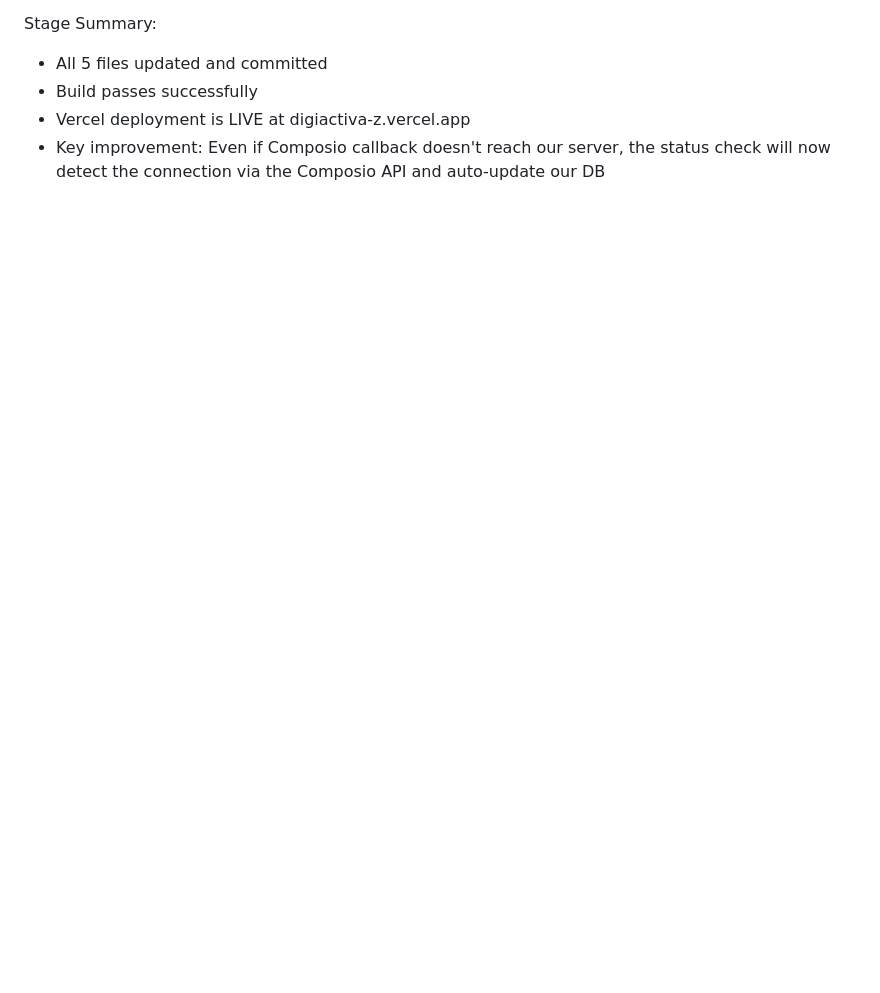
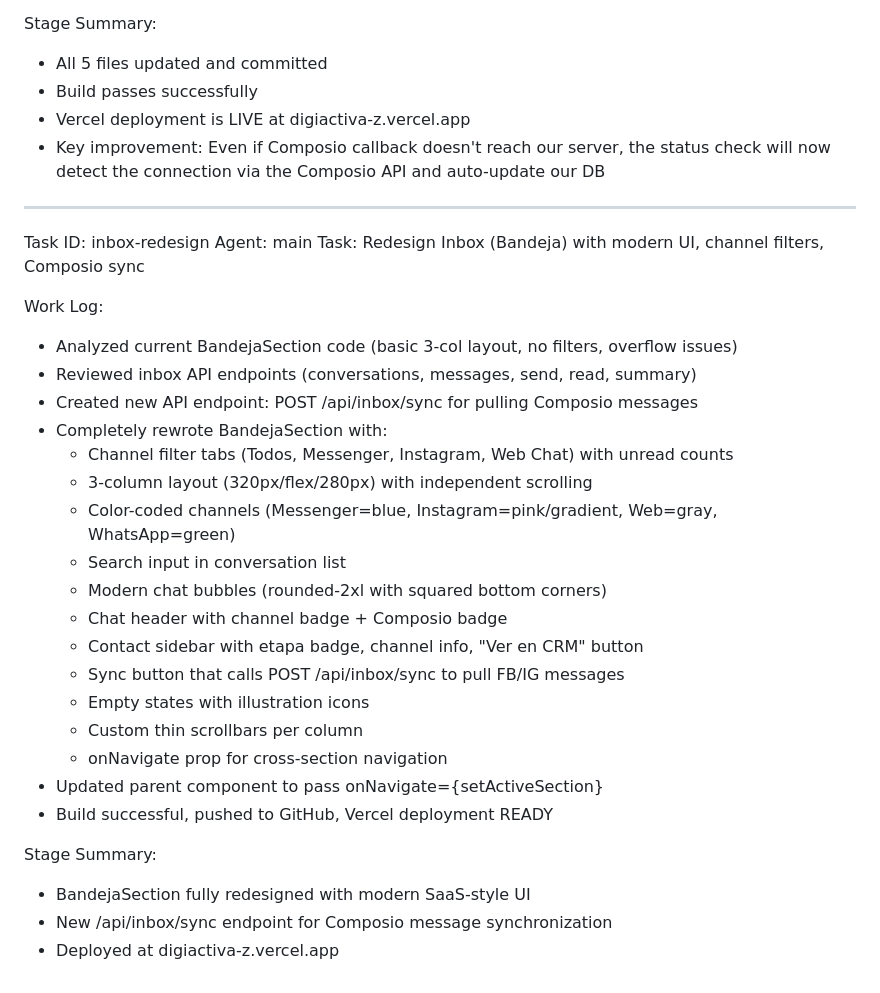
Before and after one commit to Federicohung/digiactivaZ, a Markdown page: worklog.md, the part around the change. GitHub-like rendering; blank space fills up the shorter version.

Commit message:
00230d07-d8e9-411e-86b2-cad6d929c846

```diff
--- a/worklog.md
+++ b/worklog.md
@@ -266,3 +266,32 @@ Stage Summary:
 - Build passes successfully
 - Vercel deployment is LIVE at digiactiva-z.vercel.app
 - Key improvement: Even if Composio callback doesn't reach our server, the status check will now detect the connection via the Composio API and auto-update our DB
+
+---
+Task ID: inbox-redesign
+Agent: main
+Task: Redesign Inbox (Bandeja) with modern UI, channel filters, Composio sync
+
+Work Log:
+- Analyzed current BandejaSection code (basic 3-col layout, no filters, overflow issues)
+- Reviewed inbox API endpoints (conversations, messages, send, read, summary)
+- Created new API endpoint: POST /api/inbox/sync for pulling Composio messages
+- Completely rewrote BandejaSection with:
+  - Channel filter tabs (Todos, Messenger, Instagram, Web Chat) with unread counts
+  - 3-column layout (320px/flex/280px) with independent scrolling
+  - Color-coded channels (Messenger=blue, Instagram=pink/gradient, Web=gray, WhatsApp=green)
+  - Search input in conversation list
+  - Modern chat bubbles (rounded-2xl with squared bottom corners)
+  - Chat header with channel badge + Composio badge
+  - Contact sidebar with etapa badge, channel info, "Ver en CRM" button
+  - Sync button that calls POST /api/inbox/sync to pull FB/IG messages
+  - Empty states with illustration icons
+  - Custom thin scrollbars per column
+  - onNavigate prop for cross-section navigation
+- Updated parent component to pass onNavigate={setActiveSection}
+- Build successful, pushed to GitHub, Vercel deployment READY
+
+Stage Summary:
+- BandejaSection fully redesigned with modern SaaS-style UI
+- New /api/inbox/sync endpoint for Composio message synchronization
+- Deployed at digiactiva-z.vercel.app
```
